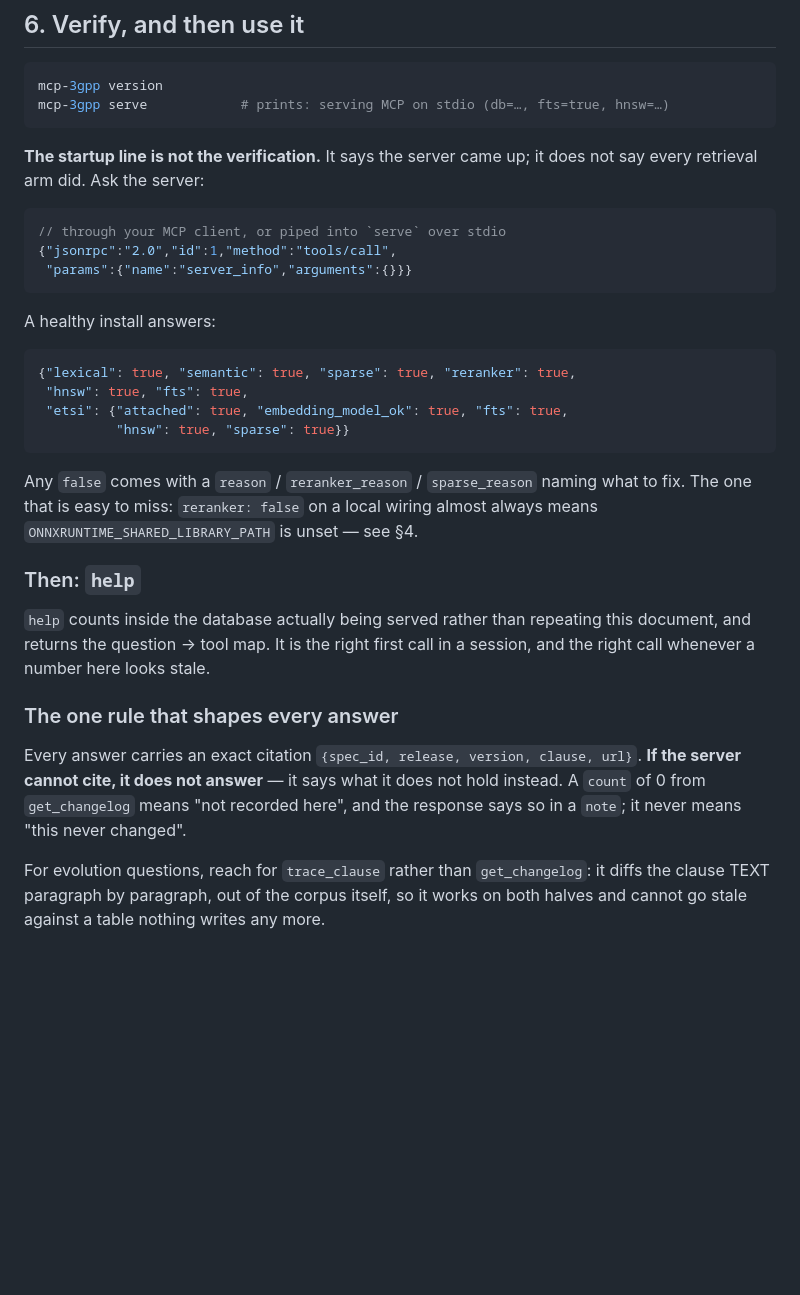
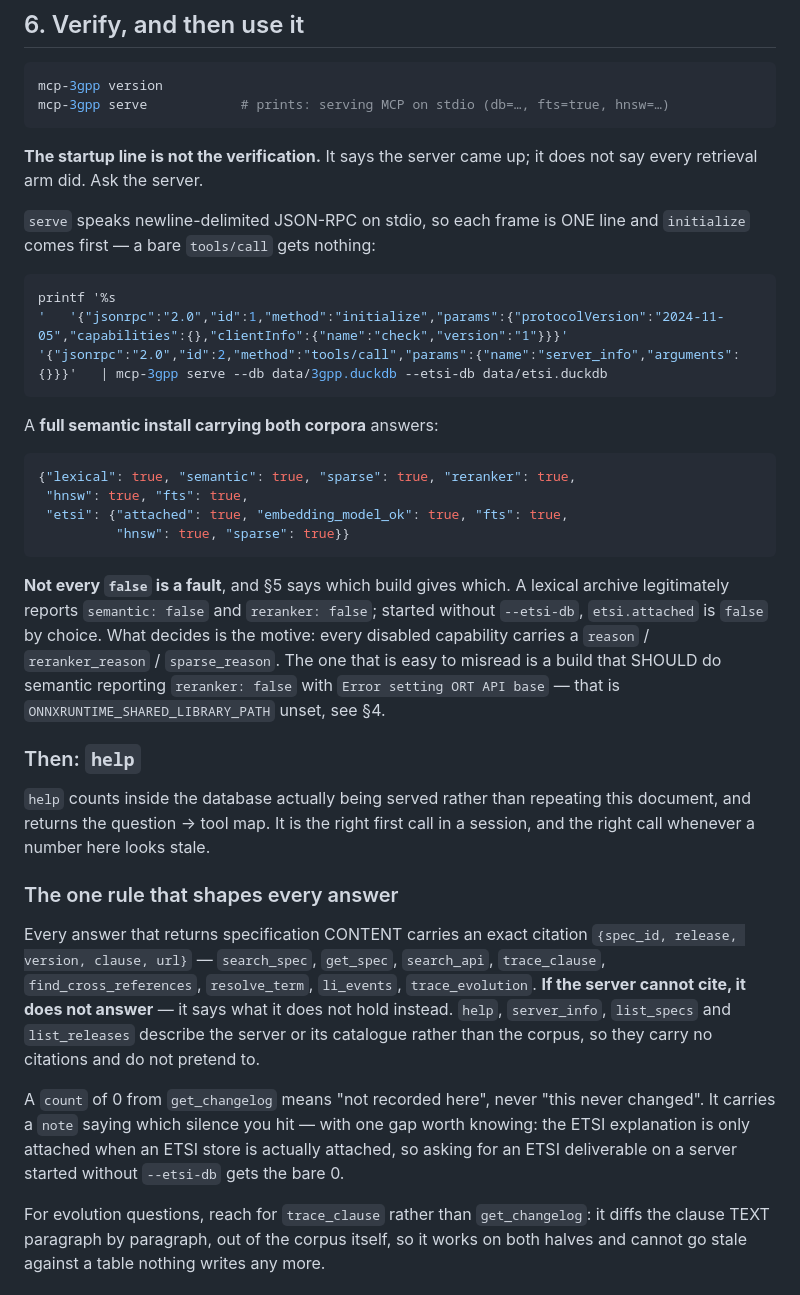
Before and after one commit to kodflow/3gpp-mcp, a Markdown page: docs/install.md, the part around one of its changes. GitHub-like rendering; blank space fills up the shorter version.

````diff
--- a/docs/install.md
+++ b/docs/install.md
@@ -230,15 +240,17 @@ mcp-3gpp serve            # prints: serving MCP on stdio (db=…, fts=true, hnsw
 ```
 
 **The startup line is not the verification.** It says the server came up; it does
-not say every retrieval arm did. Ask the server:
+not say every retrieval arm did. Ask the server.
 
-```jsonc
-// through your MCP client, or piped into `serve` over stdio
-{"jsonrpc":"2.0","id":1,"method":"tools/call",
- "params":{"name":"server_info","arguments":{}}}
+`serve` speaks newline-delimited JSON-RPC on stdio, so each frame is ONE line and
+`initialize` comes first — a bare `tools/call` gets nothing:
+
+```sh
+printf '%s
+'   '{"jsonrpc":"2.0","id":1,"method":"initialize","params":{"protocolVersion":"2024-11-05","capabilities":{},"clientInfo":{"name":"check","version":"1"}}}'   '{"jsonrpc":"2.0","id":2,"method":"tools/call","params":{"name":"server_info","arguments":{}}}'   | mcp-3gpp serve --db data/3gpp.duckdb --etsi-db data/etsi.duckdb
 ```
 
-A healthy install answers:
+A **full semantic install carrying both corpora** answers:
 
 ```json
 {"lexical": true, "semantic": true, "sparse": true, "reranker": true,
@@ -247,9 +259,13 @@ A healthy install answers:
           "hnsw": true, "sparse": true}}
 ```
 
-Any `false` comes with a `reason` / `reranker_reason` / `sparse_reason` naming
-what to fix. The one that is easy to miss: `reranker: false` on a local wiring
-almost always means `ONNXRUNTIME_SHARED_LIBRARY_PATH` is unset — see §4.
+**Not every `false` is a fault**, and §5 says which build gives which. A lexical
+archive legitimately reports `semantic: false` and `reranker: false`; started
+without `--etsi-db`, `etsi.attached` is `false` by choice. What decides is the
+motive: every disabled capability carries a `reason` / `reranker_reason` /
+`sparse_reason`. The one that is easy to misread is a build that SHOULD do
+semantic reporting `reranker: false` with `Error setting ORT API base` — that is
+`ONNXRUNTIME_SHARED_LIBRARY_PATH` unset, see §4.
 
 ### Then: `help`
 
@@ -259,10 +275,19 @@ a session, and the right call whenever a number here looks stale.
 
 ### The one rule that shapes every answer
 
-Every answer carries an exact citation `{spec_id, release, version, clause, url}`.
-**If the server cannot cite, it does not answer** — it says what it does not
-hold instead. A `count` of 0 from `get_changelog` means "not recorded here", and
-the response says so in a `note`; it never means "this never changed".
+Every answer that returns specification CONTENT carries an exact citation
+`{spec_id, release, version, clause, url}` — `search_spec`, `get_spec`,
+`search_api`, `trace_clause`, `find_cross_references`, `resolve_term`,
+`li_events`, `trace_evolution`. **If the server cannot cite, it does not answer**
+— it says what it does not hold instead. `help`, `server_info`, `list_specs` and
+`list_releases` describe the server or its catalogue rather than the corpus, so
+they carry no citations and do not pretend to.
+
+A `count` of 0 from `get_changelog` means "not recorded here", never "this never
+changed". It carries a `note` saying which silence you hit — with one gap worth
+knowing: the ETSI explanation is only attached when an ETSI store is actually
+attached, so asking for an ETSI deliverable on a server started without
+`--etsi-db` gets the bare 0.
 
 For evolution questions, reach for `trace_clause` rather than `get_changelog`:
 it diffs the clause TEXT paragraph by paragraph, out of the corpus itself, so it
````
Also changed, not shown: other parts of docs/install.md (+12 -2 lines), README.md (+26 -8 lines).
